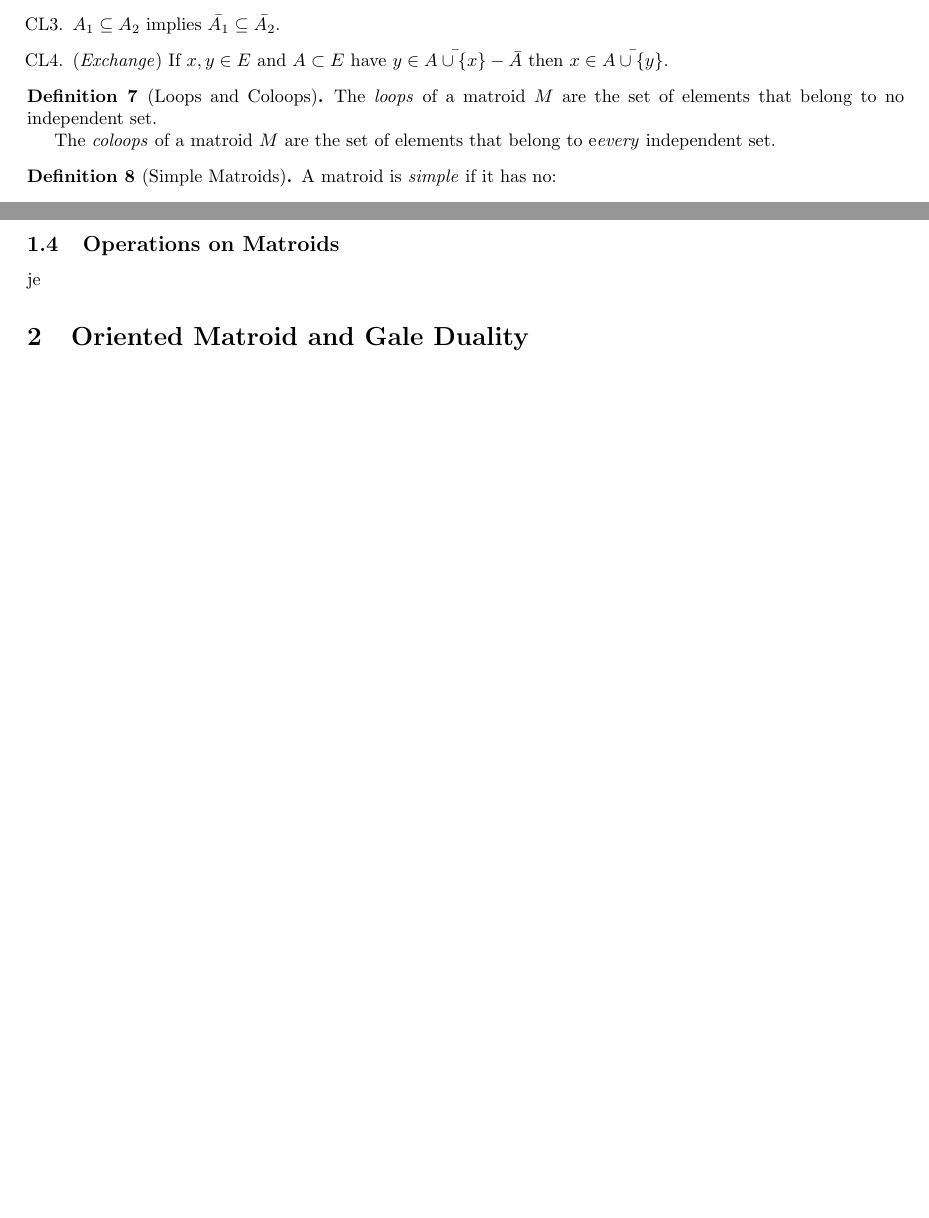
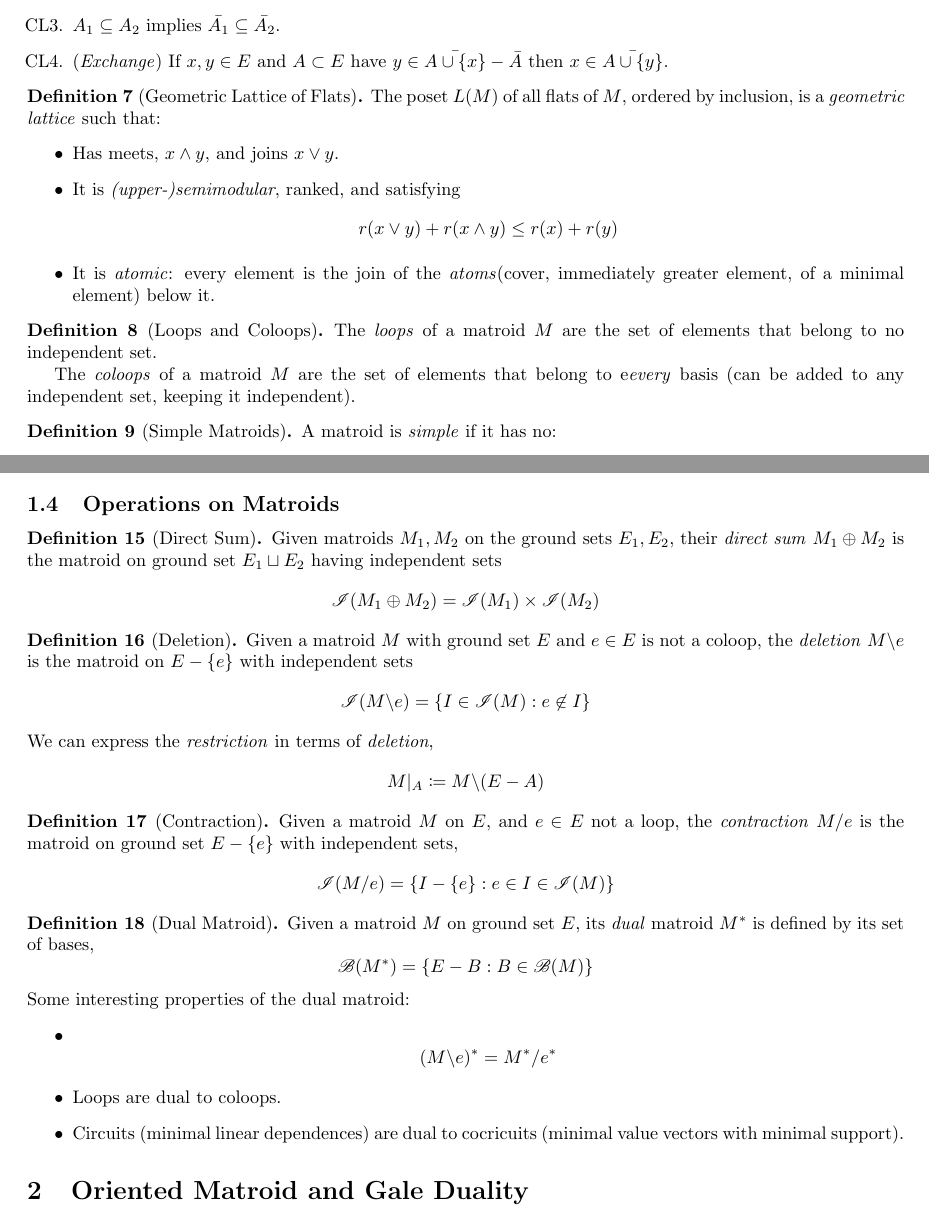
Before and after one commit to CSG-MAMME/notes, a LaTeX document (DAG/MAMME_DAG_Notes.tex, which reads DAG/sections/matroids.tex): two parts of pages 3 and 4 of 4, joined at a grey line, cut so that both start at the same text, the shorter picture padded with empty space. Compiled offline with pdfLaTeX.

Commit message:
Finished matroids' section

```diff
--- a/DAG/sections/matroids.tex
+++ b/DAG/sections/matroids.tex
@@ -69,10 +69,20 @@
     \end{enumerate}
 \end{definition}
 
+\begin{definition}[Geometric Lattice of Flats]
+    The poset $L(M)$ of all flats of $M$, ordered by inclusion, is a \textit{geometric lattice} such that:
+    \begin{itemize}
+        \item Has meets, $x \wedge y$, and joins $x \vee y$.
+        \item It is \textit{(upper-)semimodular}, ranked, and satisfying
+            $$ r(x \vee y) + r(x \wedge y) \leq r(x) + r(y) $$
+        \item It is \textit{atomic}: every element is the join of the \textit{atoms}(cover, immediately greater element, of a minimal element) below it.
+    \end{itemize}
+\end{definition}
+
 \begin{definition}[Loops and Coloops]
     The \textit{loops} of a matroid $M$ are the set of elements that belong to no independent set.
 
-    The \textit{coloops} of a matroid $M$ are the set of elements that belong to e\textit{every} independent set.
+    The \textit{coloops} of a matroid $M$ are the set of elements that belong to e\textit{every} basis (can be added to any independent set, keeping it independent).
 \end{definition}
 
 \begin{definition}[Simple Matroids]
@@ -146,4 +156,30 @@ In a linear one, the sign of the circuit would correspond to the coeficients of
 
 \subsection{Operations on Matroids}
 
-je
+\begin{definition}[Direct Sum]
+    Given matroids $M_1, M_2$ on the ground sets $E_1, E_2$, their \textit{direct sum} $M_1 \oplus M_2$ is the matroid on ground set $E_1 \sqcup E_2$ having independent sets
+    $$\I(M_1 \oplus M_2) = \I(M_1) \times \I(M_2)$$
+\end{definition}
+
+\begin{definition}[Deletion]
+    Given a matroid $M$ with ground set $E$ and $e \in E$ is not a coloop, the \textit{deletion} $M \backslash e$ is the matroid on $E - \{ e \}$ with independent sets
+    $$\I(M \backslash e) = \lbrace I \in \I(M) : e \not\in I \rbrace$$
+    We can express the \textit{restriction} in terms of \textit{deletion},
+    $$M|_A \coloneqq M \backslash (E - A)$$
+\end{definition}
+
+\begin{definition}[Contraction]
+    Given a matroid $M$ on $E$, and $e \in E$ not a loop, the \textit{contraction} $M / e$ is the matroid on ground set $E - \{ e \}$ with independent sets,
+    $$\I(M / e) = \{ I - \{ e\}: e \in I \in \I(M) \}$$
+\end{definition}
+
+\begin{definition}[Dual Matroid]
+    Given a matroid $M$ on ground set $E$, its \textit{dual} matroid $M^*$ is defined by its set of bases,
+    $$\B(M^*) = \{ E - B : B \in \B(M) \}$$
+    Some interesting properties of the dual matroid:
+    \begin{itemize}
+        \item $$(M \backslash e )^* = M^* / e^*$$
+        \item Loops are dual to coloops.
+        \item Circuits (minimal linear dependences) are dual to cocricuits (minimal value vectors with minimal support).
+    \end{itemize}
+\end{definition}
```
